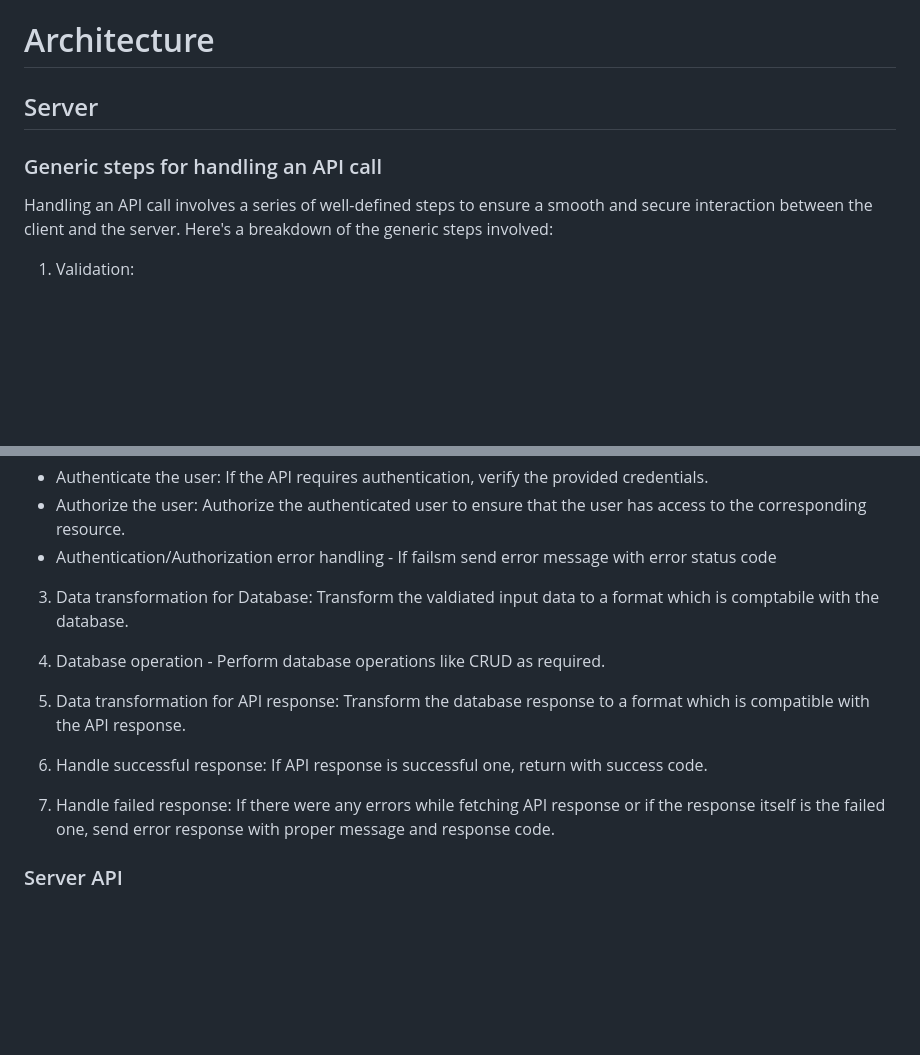
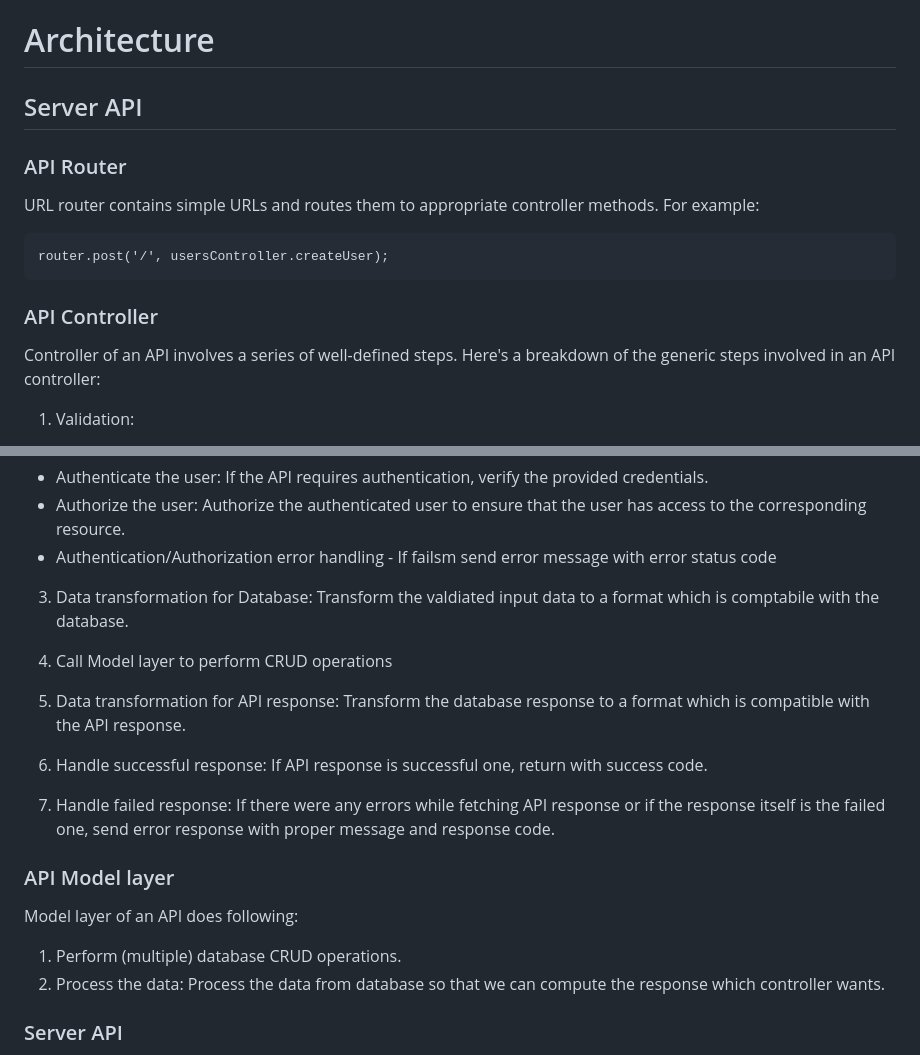
Before and after one commit to salonikumawat28/notes_management_app, a Markdown page: README.md, 2 parts joined by grey strips. Rendered like a GitHub page; blank space fills up the shorter version.

Commit message:
update readme with model layer info

````diff
--- a/README.md
+++ b/README.md
@@ -16,9 +16,15 @@ npm install
 ```
 
 # Architecture
-## Server
-### Generic steps for handling an API call
-Handling an API call involves a series of well-defined steps to ensure a smooth and secure interaction between the client and the server. Here's a breakdown of the generic steps involved:
+## Server API
+### API Router
+URL router contains simple URLs and routes them to appropriate controller methods.
+For example:
+```
+router.post('/', usersController.createUser);
+```
+### API Controller
+Controller of an API involves a series of well-defined steps. Here's a breakdown of the generic steps involved in an API controller:
 1. Validation:
 - Input Validation: Validate the request, including URL parameters, query parameters, and the request body to ensure the input data meets the expected format.
 - Error Handling: If validation fails, send error message with error status code.
@@ -30,13 +36,18 @@ Handling an API call involves a series of well-defined steps to ensure a smooth
 
 3. Data transformation for Database: Transform the valdiated input data to a format which is comptabile with the database.
 
-4. Database operation - Perform database operations like CRUD as required.
+4. Call Model layer to perform CRUD operations
 
 5. Data transformation for API response: Transform the database response to a format which is compatible with the API response.
 
 6. Handle successful response: If API response is successful one, return with success code.
 
 7. Handle failed response: If there were any errors while fetching API response or if the response itself is the failed one, send error response with proper message and response code.
+
+### API Model layer
+Model layer of an API does following:
+1. Perform (multiple) database CRUD operations.
+2. Process the data: Process the data from database so that we can compute the response which controller wants.
 
 ### Server API
 Backend server API contains URLs via which clients can communicate with it. Few generic rules which we are following for server API are:
````
